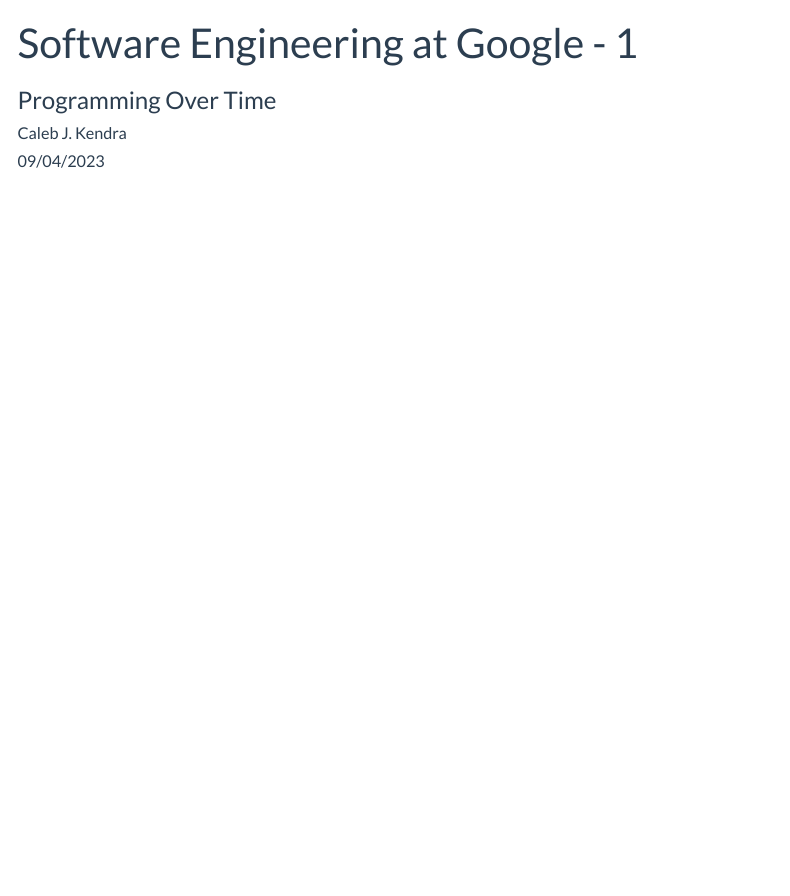
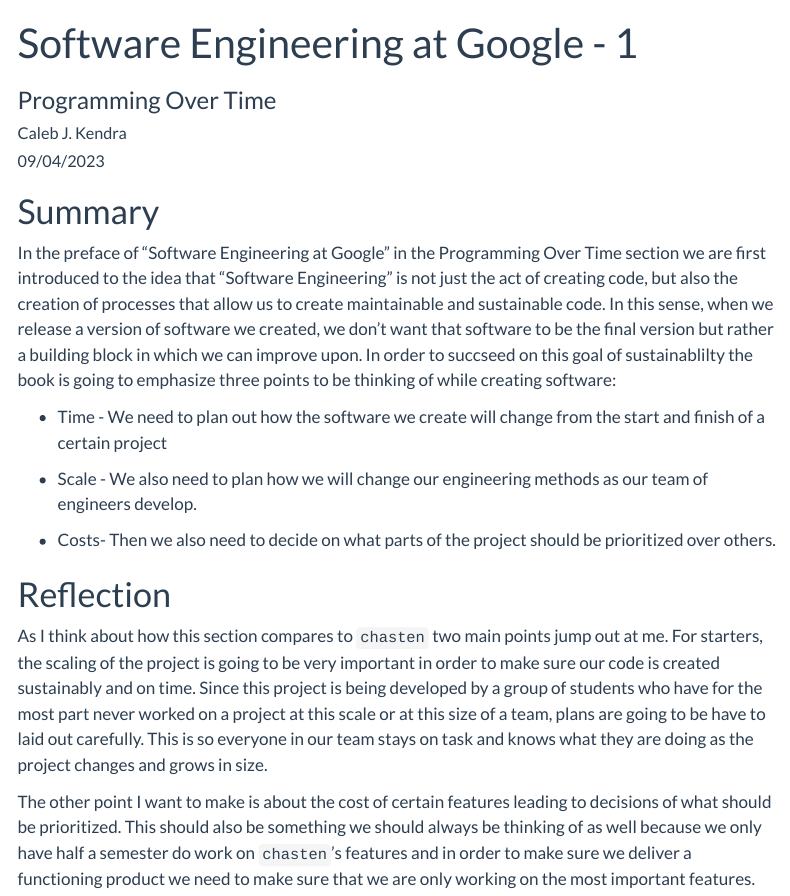
Before and after one commit to CalebKendra/calebkendra-netlify, a Quarto document (posts/se1.qmd): the page in a window 1100 px wide, from its top. Rendered offline with R 4.5, knitr and Pandoc in place of Quarto, with nearby package versions; menus at the side of the page are left out.

Commit message:
added ec1

```diff
--- a/_publish.yml
+++ b/_publish.yml
@@ -1,4 +1,4 @@
 - source: project
   netlify:
     - id: f7a48a10-6fdb-4c9f-b6cb-cc8a28b494f5
-      url: 'https://calebkendra.netlify.app/'
+      url: 'https://calebkendra.netlify.app'
--- a/posts/se1.qmd
+++ b/posts/se1.qmd
@@ -7,3 +7,19 @@
 subtitle: Programming Over Time
 title-block-banner: true
 ---
+
+# Summary
+
+In the preface of "Software Engineering at Google" in the Programming Over Time section we are first introduced to the idea that "Software Engineering" is not just the act of creating code, but also the creation of processes that allow us to create maintainable and sustainable code. In this sense, when we release a version of software we created, we don't want that software to be the final version but rather a building block in which we can improve upon. In order to succseed on this goal of sustainablilty the book is going to emphasize three points to be thinking of while creating software:
+
+- Time - We need to plan out how the software we create will change from the start and finish of a certain project
+
+- Scale - We also need to plan how we will change our engineering methods as our team of engineers develop.
+
+- Costs- Then we also need to decide on what parts of the project should be prioritized over others.
+
+# Reflection
+
+As I think about how this section compares to `chasten` two main points jump out at me. For starters, the scaling of the project is going to be very important in order to make sure our code is created sustainably and on time. Since this project is being developed by a group of students who have for the most part never worked on a project at this scale or at this size of a team, plans are going to be have to laid out carefully. This is so everyone in our team stays on task and knows what they are doing as the project changes and grows in size.
+
+The other point I want to make is about the cost of certain features leading to decisions of what should be prioritized. This should also be something we should always be thinking of as well because we only have half a semester do work on `chasten`'s features and in order to make sure we deliver a functioning product we need to make sure that we are only working on the most important features.
```
Also changed, not shown: .quarto/idx/posts/se1.qmd.json, 6 other files.
